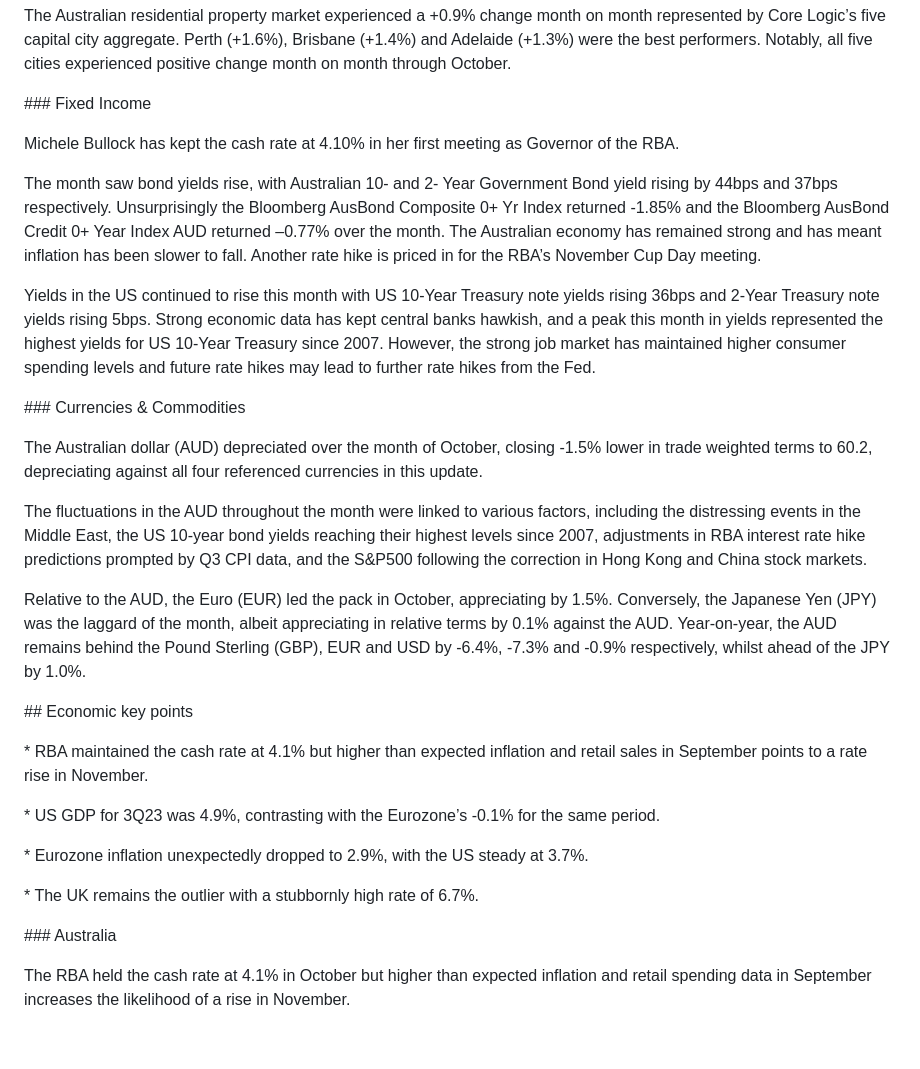
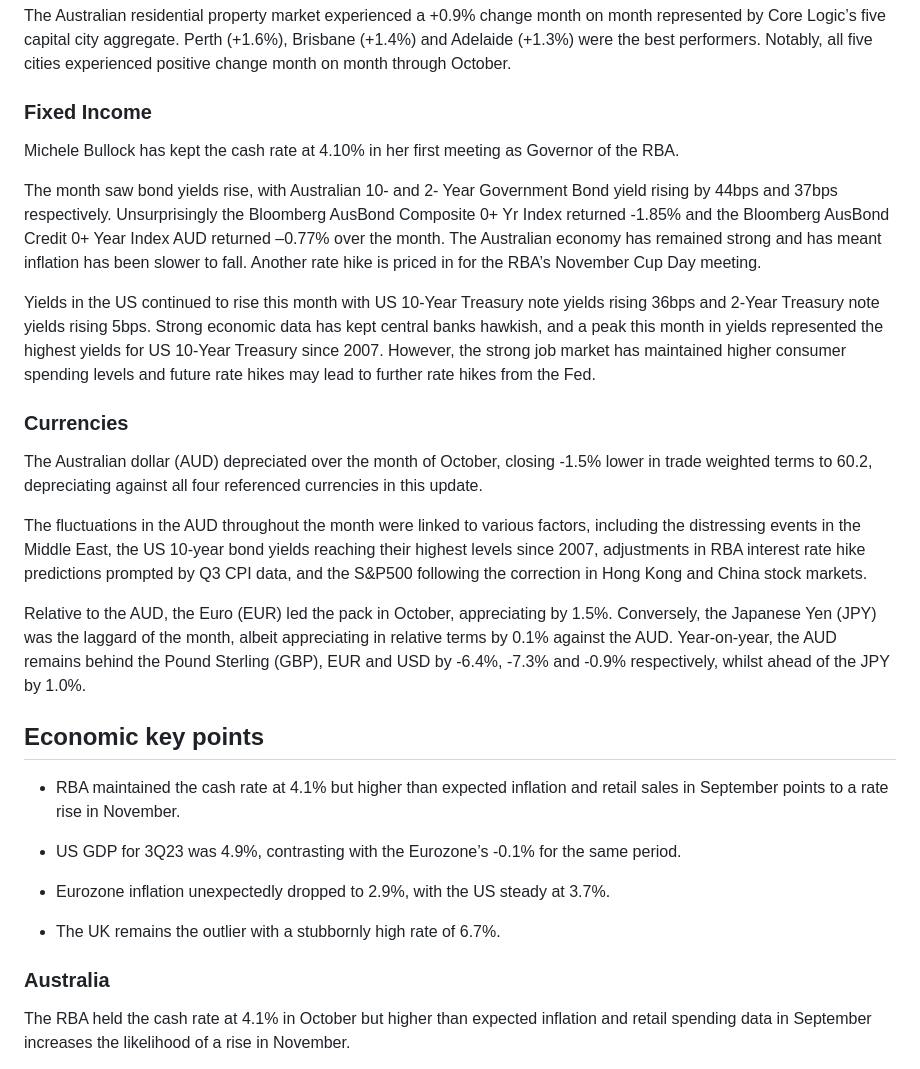
Before and after one commit to dcrommie/walbrook, a Markdown page: blog/market-update-november-2023.md, the part around the change printed below. Drawn GitHub-style; blank space fills up the shorter version.

Commit message:
Update Blog “market-update-november-2023”

```diff
--- a/blog/market-update-november-2023.md
+++ b/blog/market-update-november-2023.md
@@ -44,7 +44,7 @@ October saw some activity on the M&A front across the A-REIT sector. Mirvac (ASX
 
 The Australian residential property market experienced a +0.9% change month on month represented by Core Logic’s five capital city aggregate. Perth (+1.6%), Brisbane (+1.4%) and Adelaide (+1.3%) were the best performers. Notably, all five cities experienced positive change month on month through October.
 
-\### Fixed Income
+### Fixed Income
 
 Michele Bullock has kept the cash rate at 4.10% in her first meeting as Governor of the RBA.
 
@@ -52,7 +52,7 @@ The month saw bond yields rise, with Australian 10- and 2- Year Government Bond
 
 Yields in the US continued to rise this month with US 10-Year Treasury note yields rising 36bps and 2-Year Treasury note yields rising 5bps. Strong economic data has kept central banks hawkish, and a peak this month in yields represented the highest yields for US 10-Year Treasury since 2007. However, the strong job market has maintained higher consumer spending levels and future rate hikes may lead to further rate hikes from the Fed.
 
-\### Currencies & Commodities
+### Currencies
 
 The Australian dollar (AUD) depreciated over the month of October, closing -1.5% lower in trade weighted terms to 60.2, depreciating against all four referenced currencies in this update.
 
@@ -60,17 +60,17 @@ The fluctuations in the AUD throughout the month were linked to various factors,
 
 Relative to the AUD, the Euro (EUR) led the pack in October, appreciating by 1.5%. Conversely, the Japanese Yen (JPY) was the laggard of the month, albeit appreciating in relative terms by 0.1% against the AUD. Year-on-year, the AUD remains behind the Pound Sterling (GBP), EUR and USD by -6.4%, -7.3% and -0.9% respectively, whilst ahead of the JPY by 1.0%.
 
-\## Economic key points
+## Economic key points
 
-\* RBA maintained the cash rate at 4.1% but higher than expected inflation and retail sales in September points to a rate rise in November.
+* RBA maintained the cash rate at 4.1% but higher than expected inflation and retail sales in September points to a rate rise in November.
 
-\* US GDP for 3Q23 was 4.9%, contrasting with the Eurozone’s -0.1% for the same period.
+* US GDP for 3Q23 was 4.9%, contrasting with the Eurozone’s -0.1% for the same period.
 
-\* Eurozone inflation unexpectedly dropped to 2.9%, with the US steady at 3.7%.
+* Eurozone inflation unexpectedly dropped to 2.9%, with the US steady at 3.7%.
 
-\* The UK remains the outlier with a stubbornly high rate of 6.7%.
+* The UK remains the outlier with a stubbornly high rate of 6.7%.
 
-\### Australia
+### Australia
 
 The RBA held the cash rate at 4.1% in October but higher than expected inflation and retail spending data in September increases the likelihood of a rise in November.
 
```
Also changed, not shown: other parts of blog/market-update-november-2023.md (+16 -16 lines).
